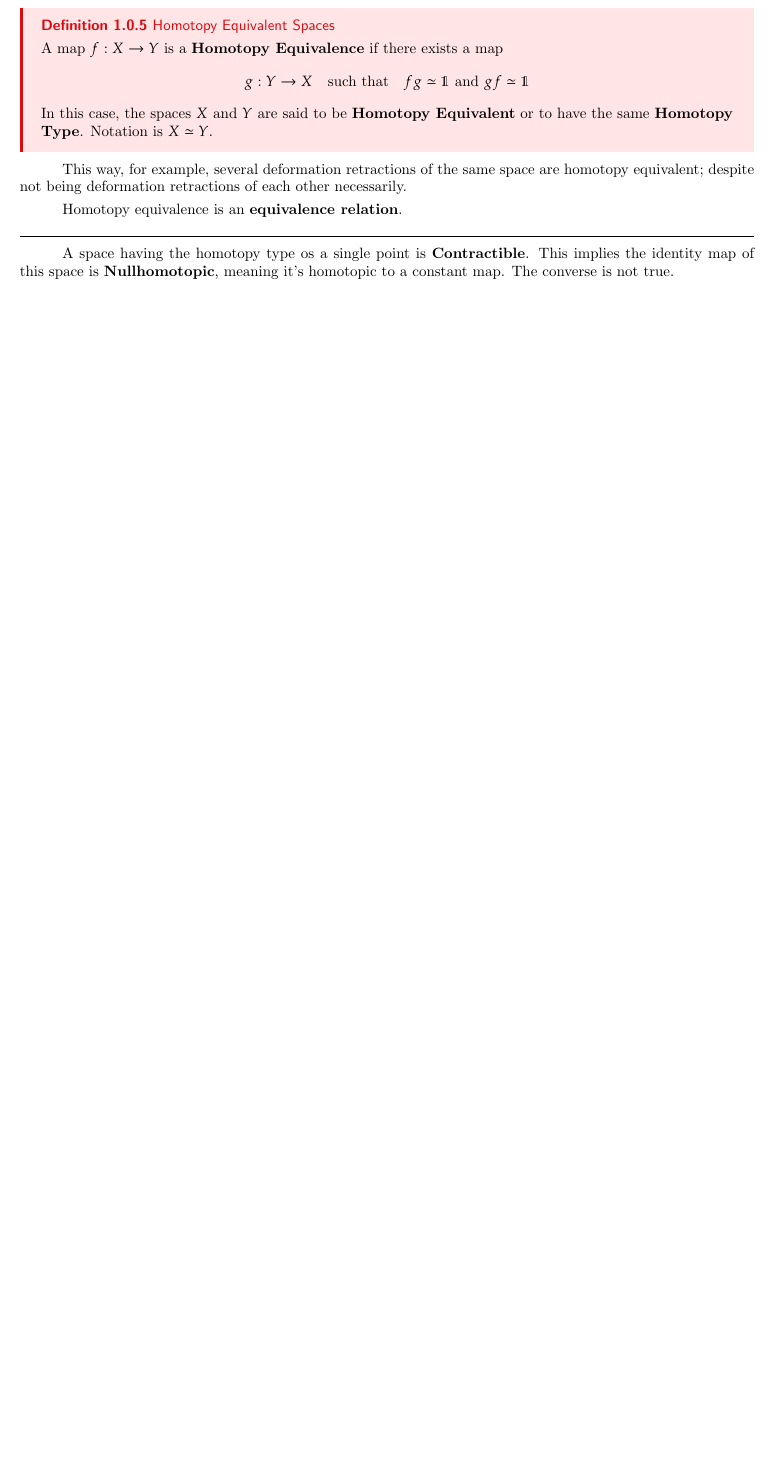
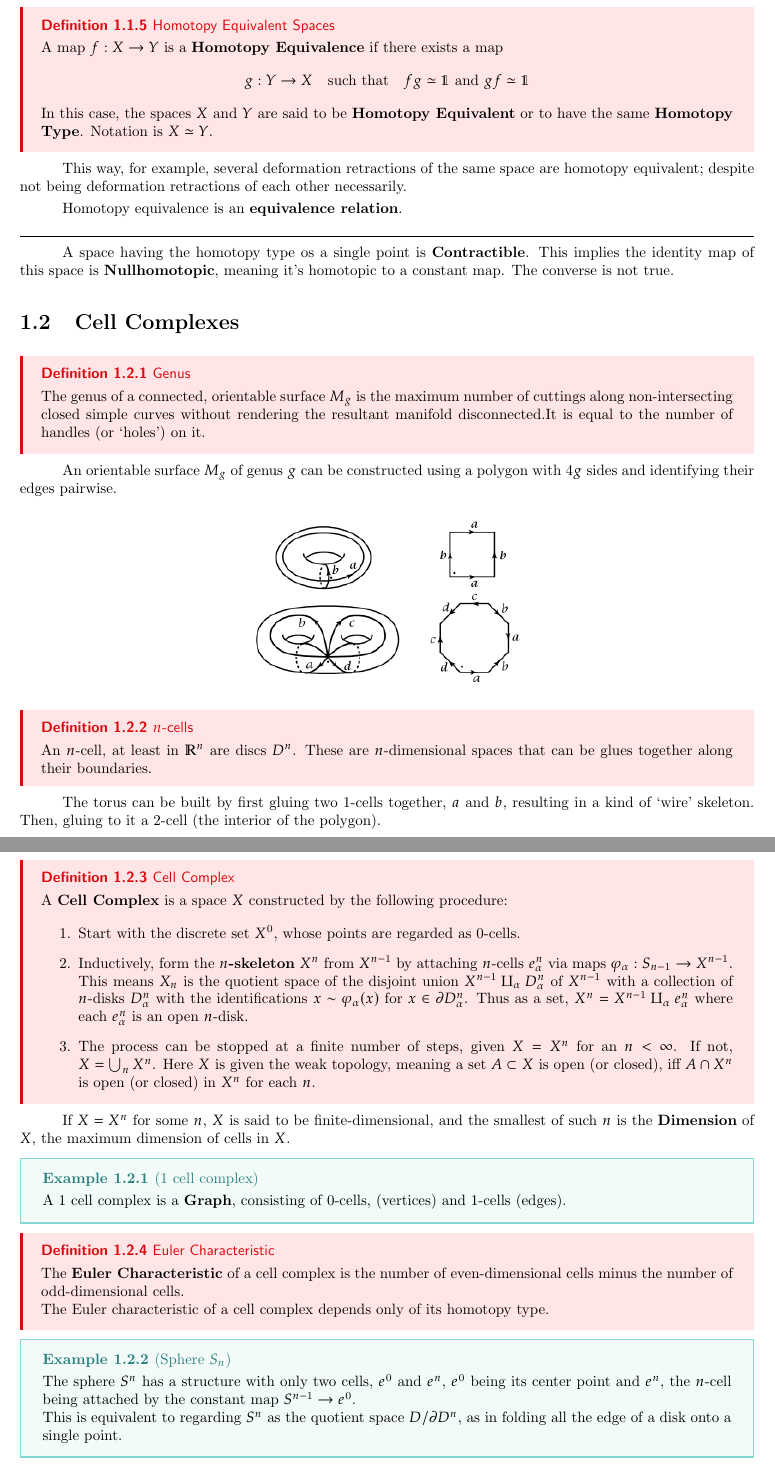
Before and after one commit to josed-mejia/Algebraic-Topology, a LaTeX thesis (Notes.tex, which reads macros.tex): part of page 5 of 5 before the commit and two parts of pages 5 and 6 of 7 after it, the two joined at a grey line, cut so that both start at the same text, the shorter picture padded with empty space. Compiled offline with pdfLaTeX.

Commit message:
cell complexes

```diff
--- a/Notes.tex
+++ b/Notes.tex
@@ -92,3 +97,49 @@ Homotopy equivalence is an \textbf{equivalence relation}.
 
 A space having the homotopy type os a single point is \textbf{Contractible}. This implies the identity map of this space is \textbf{Nullhomotopic}, meaning it's homotopic to a constant map. The converse is not true.
 
+\section{Cell Complexes}
+
+\dfn{Genus}{
+The genus of a connected, orientable surface \(M_g\) is the maximum number of cuttings along non-intersecting closed simple curves without rendering the resultant manifold disconnected.It is equal to the number of handles (or `holes') on it.
+}
+
+An orientable surface \(M_g\) of genus \(g\) can be constructed using a polygon with \(4g\) sides and identifying their edges pairwise.
+
+\fgr{Genus}{0.4}
+
+\dfn{\(n\)-cells}{
+An \(n\)-cell, at least in \(\RR[n]\) are discs \(D^n\). These are \(n\)-dimensional spaces that can be glues together along their boundaries.
+}
+
+The torus can be built by first gluing two \(1\)-cells together, \(a\) and \(b\), resulting in a kind of `wire' skeleton. Then, gluing to it a \(2\)-cell (the interior of the polygon).
+
+\dfn{Cell Complex}{
+A \textbf{Cell Complex} is a space \(X\) constructed by the following procedure:
+
+\begin{enumerate}
+	\item Start with the discrete set \(X^0\), whose points are regarded as \(0\)-cells.
+	\item Inductively, form the \textbf{\(n\)-skeleton} \(X^n\) from \(X^{n-1}\) by attaching \(n\)-cells \(e^n_\alpha\) via maps \(\varphi_\alpha : S_{n-1} \to X^{n-1}\). \\ This means \(X_n\) is the quotient space of the disjoint union \(X^{n-1} \amalg_\alpha D^n_\alpha\) of \(X^{n-1}\) with a collection of \(n\)-disks \(D_\alpha^n\) with the identifications \(x \sim \varphi_\alpha(x)\) for \(x\in \partial D^n_\alpha\). Thus as a set, \(X^n = X^{n-1} \amalg_\alpha e^n_\alpha\) where each \(e^n_\alpha\) is an open \(n\)-disk.
+	\item The process can be stopped at a finite number of steps, given \(X = X^n\) for an \(n < \infty\). If not, \(X = \bigcup_n X^n\). Here \(X\) is given the weak topology, meaning a set \(A \subset X\) is open (or closed), iff \(A \cap X^n\) is open (or closed) in \(X^n\) for each \(n\).
+\end{enumerate}
+}
+
+If \(X = X^n\) for some \(n\), \(X\) is said to be finite-dimensional, and the smallest of such \(n\) is the \textbf{Dimension} of \(X\), the maximum dimension of cells in \(X\).
+
+\ex{\(1\) cell complex}{
+A \(1\) cell complex is a \textbf{Graph}, consisting of \(0\)-cells, (vertices) and \(1\)-cells (edges).
+}
+
+\dfn{Euler Characteristic}{
+The \textbf{Euler Characteristic} of a cell complex is the number of even-dimensional cells minus the number of odd-dimensional cells.
+
+The Euler characteristic of a cell complex depends only of its homotopy type.
+}
+
+\ex{Sphere \(S_n\)}{
+The sphere \(S^n\) has a structure with only two cells, \(e^0\) and \(e^n\), \(e^0\) being its center point and \(e^n\), the \(n\)-cell being attached by the constant map \(S^{n-1} \to e^0\).
+
+This is equivalent to regarding \(S^n\) as the quotient space \(D / \partial D^n\), as in folding all the edge of a disk onto a single point.
+}
+
+\dfn{Characteristic Map}{
+Each cell \(e_\alpha^n\) in a cell complex \(X\) has a \textbf{Characteristic Map} \(\Phi_\alpha : D^n_\alpha \to X\), which extends the attaching map \(\varphi_\alpha\) and is a homeomorphism from the interior of \(D^n_\alpha\) onto \(e_\alpha^n\)
@@ -95,3 +166,5 @@ A space having the homotopy type os a single point is \textbf{Contractible}. Thi
+\nt{Cell complex constructions for an object are not unique. There are infinitely many ways to arrange cells in order to build a space. In this sense, sometimes a cell complex can or cannot be a subcomplex of another. It depends on the structure given initially for both.}
+
 
 
 \end{document}
--- a/macros.tex
+++ b/macros.tex
@@ -49,5 +49,12 @@
 		#2_1, \dots, #2_{#1}
 }
 
+\newcommand{\fgr}[2]{
+\begin{figure}[h]
+	\centering
+	\includegraphics[width=#2\textwidth]{#1}
+\end{figure}
+}
+
 \newcommand{\sol}{\setlength{\parindent}{0cm}\textbf{\textit{Solution:}}\setlength{\parindent}{1cm} }
 \newcommand{\solve}[1]{\setlength{\parindent}{0cm}\textbf{\textit{Solution: }}\setlength{\parindent}{1cm}#1 \Qed}
```
Also changed, not shown: Notes.pdf, images/Genus.png (added), Notes.tex (27 more changed lines), 5 other files.
